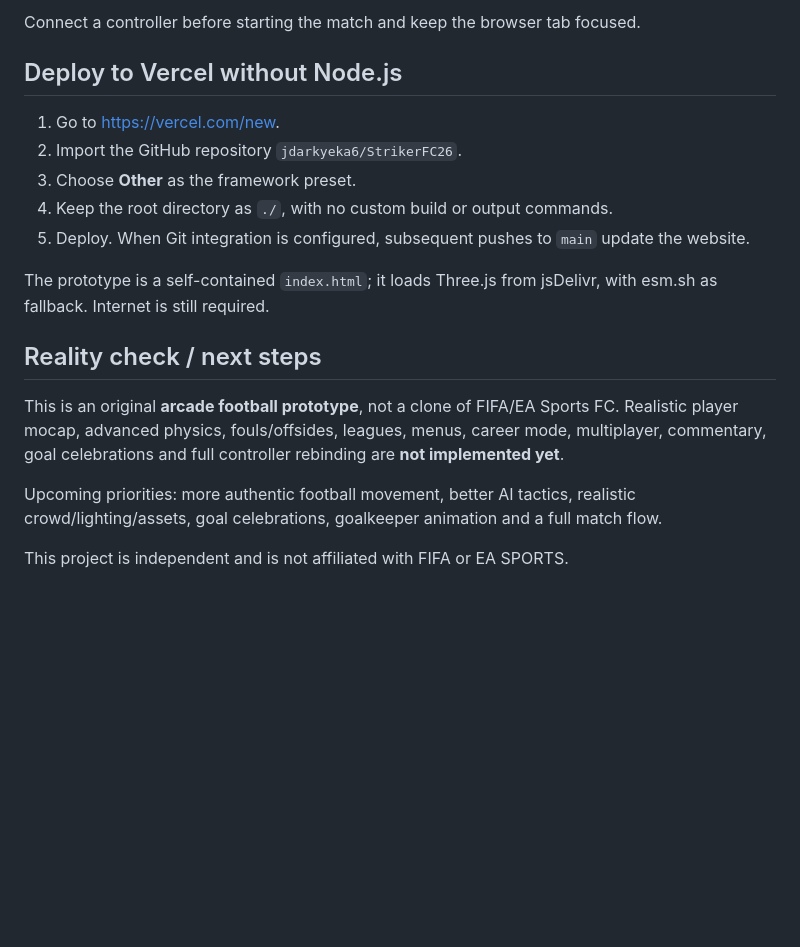
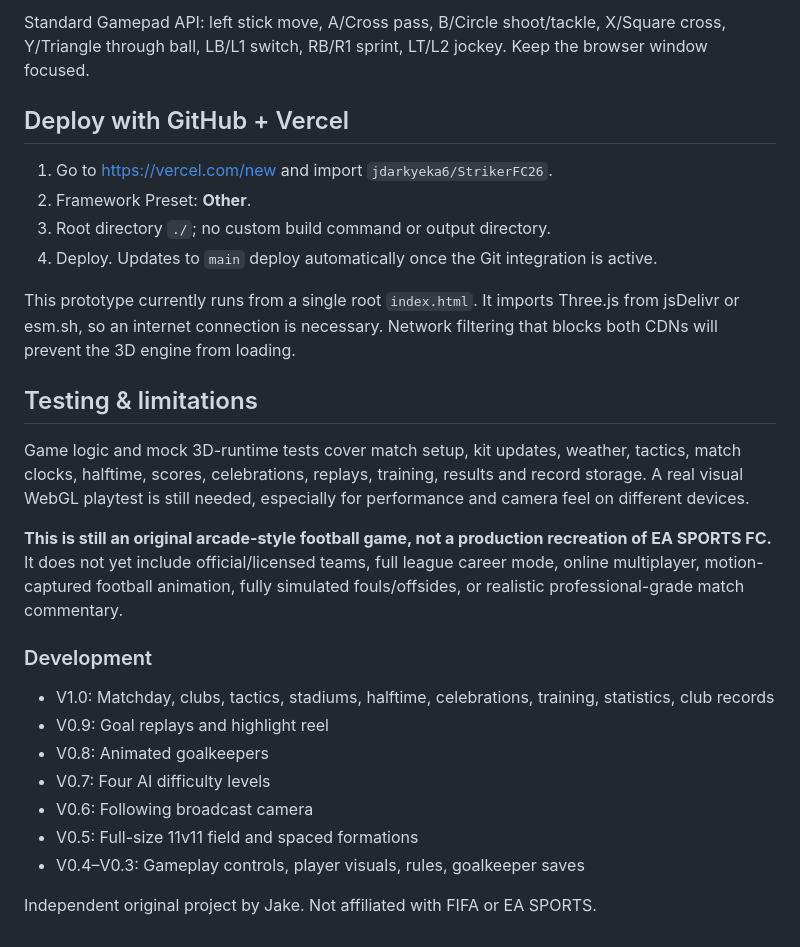
Before and after one commit to jdarkyeka6/StrikerFC26, a Markdown page: README.md, the part around one of its changes. Drawn GitHub-style; blank space fills up the shorter version.

```diff
--- a/README.md
+++ b/README.md
@@ -87,20 +66,28 @@ Browser Gamepad API, Standard layout:
 
-Connect a controller before starting the match and keep the browser tab focused.
+Standard Gamepad API: left stick move, A/Cross pass, B/Circle shoot/tackle, X/Square cross, Y/Triangle through ball, LB/L1 switch, RB/R1 sprint, LT/L2 jockey. Keep the browser window focused.
 
-## Deploy to Vercel without Node.js
+## Deploy with GitHub + Vercel
 
-1. Go to https://vercel.com/new.
-2. Import the GitHub repository `jdarkyeka6/StrikerFC26`.
-3. Choose **Other** as the framework preset.
-4. Keep the root directory as `./`, with no custom build or output commands.
-5. Deploy. When Git integration is configured, subsequent pushes to `main` update the website.
+1. Go to https://vercel.com/new and import `jdarkyeka6/StrikerFC26`.
+2. Framework Preset: **Other**.
+3. Root directory `./`; no custom build command or output directory.
+4. Deploy. Updates to `main` deploy automatically once the Git integration is active.
 
-The prototype is a self-contained `index.html`; it loads Three.js from jsDelivr, with esm.sh as fallback. Internet is still required.
+This prototype currently runs from a single root `index.html`. It imports Three.js from jsDelivr or esm.sh, so an internet connection is necessary. Network filtering that blocks both CDNs will prevent the 3D engine from loading.
 
-## Reality check / next steps
+## Testing & limitations
 
-This is an original **arcade football prototype**, not a clone of FIFA/EA Sports FC. Realistic player mocap, advanced physics, fouls/offsides, leagues, menus, career mode, multiplayer, commentary, goal celebrations and full controller rebinding are **not implemented yet**.
+Game logic and mock 3D-runtime tests cover match setup, kit updates, weather, tactics, match clocks, halftime, scores, celebrations, replays, training, results and record storage. A real visual WebGL playtest is still needed, especially for performance and camera feel on different devices.
 
-Upcoming priorities: more authentic football movement, better AI tactics, realistic crowd/lighting/assets, goal celebrations, goalkeeper animation and a full match flow.
+**This is still an original arcade-style football game, not a production recreation of EA SPORTS FC.** It does not yet include official/licensed teams, full league career mode, online multiplayer, motion-captured football animation, fully simulated fouls/offsides, or realistic professional-grade match commentary.
 
-This project is independent and is not affiliated with FIFA or EA SPORTS.
+### Development
+- V1.0: Matchday, clubs, tactics, stadiums, halftime, celebrations, training, statistics, club records
+- V0.9: Goal replays and highlight reel
+- V0.8: Animated goalkeepers
+- V0.7: Four AI difficulty levels
+- V0.6: Following broadcast camera
+- V0.5: Full-size 11v11 field and spaced formations
+- V0.4–V0.3: Gameplay controls, player visuals, rules, goalkeeper saves
+
+Independent original project by Jake. Not affiliated with FIFA or EA SPORTS.
```
Also changed, not shown: other parts of README.md (+46 -67 lines).
